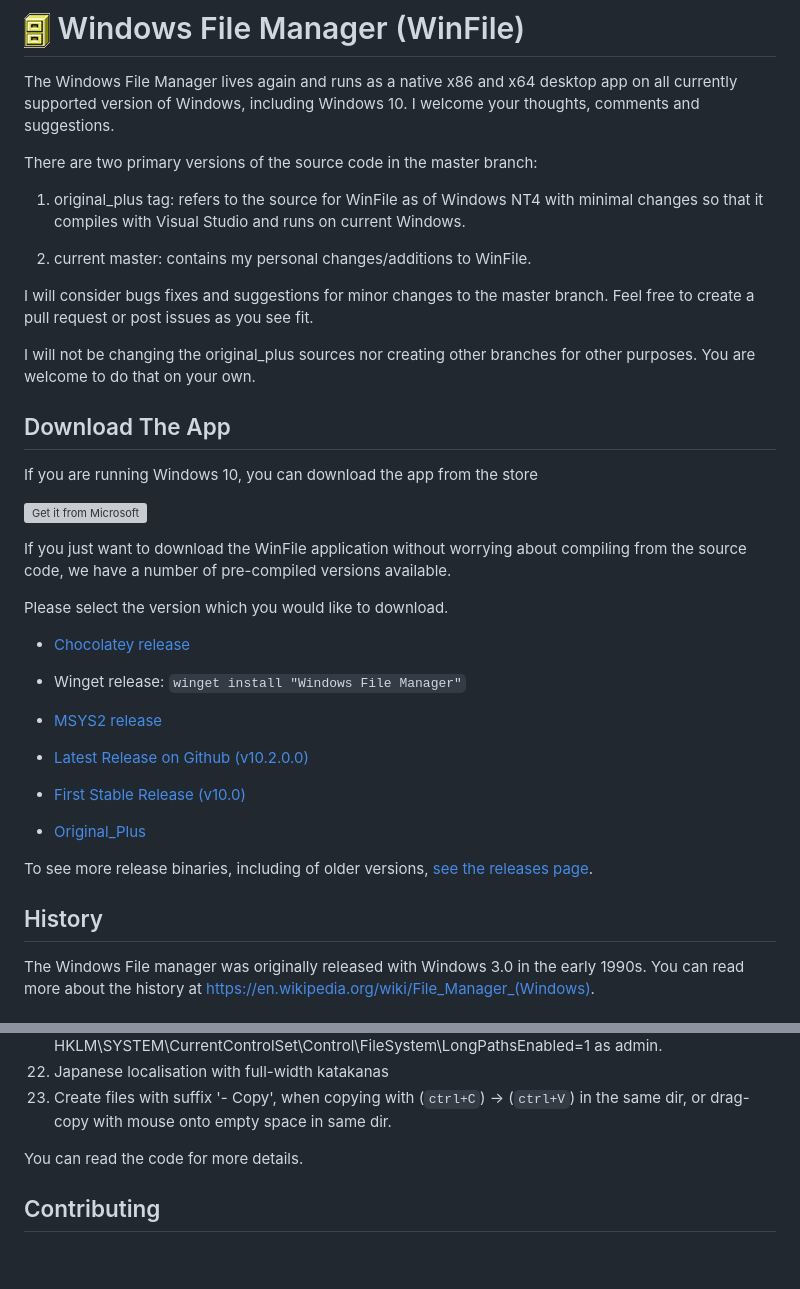
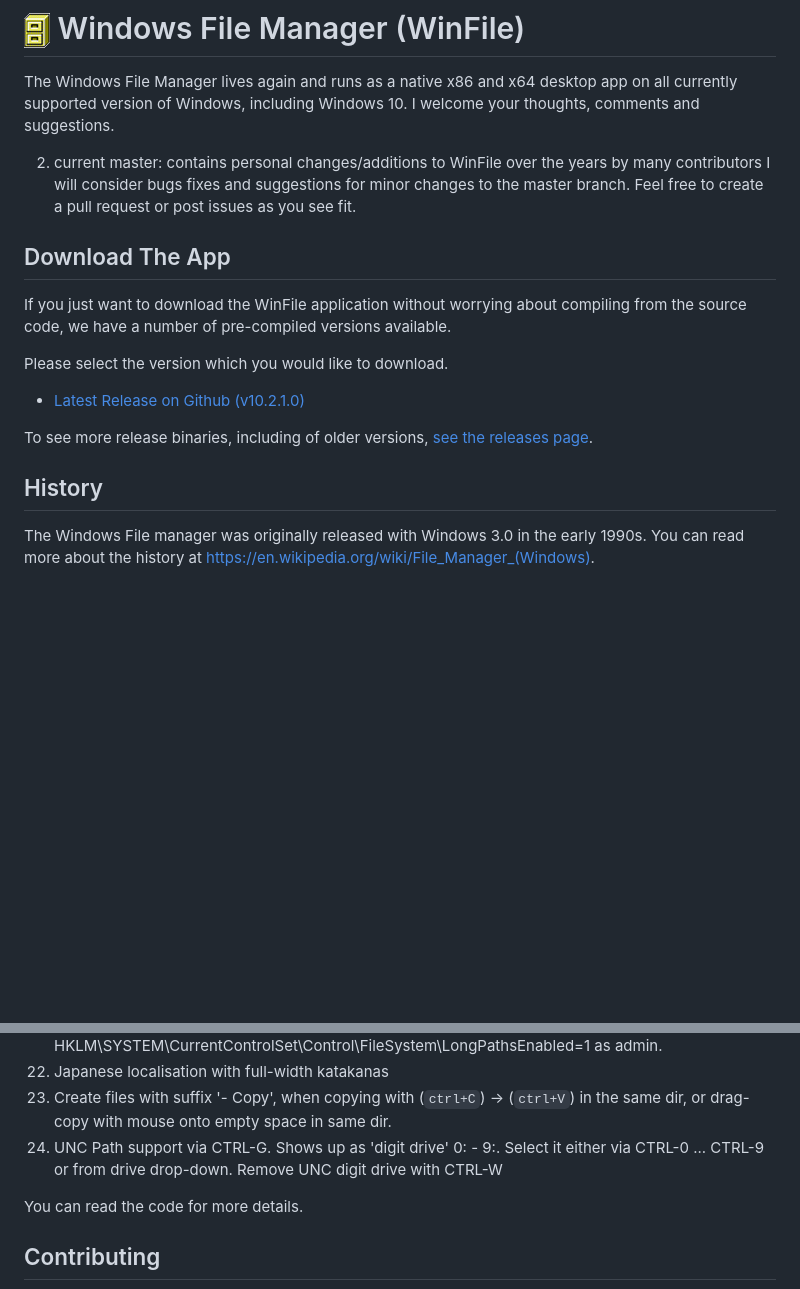
Before and after one commit to microsoft/winfile, a Markdown page: README.md, 2 parts joined by grey strips. Rendered like a GitHub page; blank space fills up the shorter version; grey boxes are pictures that could not be loaded.

```diff
--- a/README.md
+++ b/README.md
@@ -3,45 +3,20 @@
 The Windows File Manager lives again and runs as a native x86 and x64 desktop app
 on all currently supported version of Windows, including Windows 10. I welcome your thoughts, comments and suggestions.
 
-There are two primary versions of the source code in the master branch:
-
-1. original_plus tag: refers to the source for WinFile as of Windows NT4 with minimal changes
-so that it compiles with Visual Studio and runs on current Windows.
-
-2. current master: contains my personal changes/additions to WinFile.
-
+2. current master: contains personal changes/additions to WinFile over the years by many contributors
 I will consider bugs fixes and suggestions for minor changes to the master branch. Feel free to create a pull request or post issues as you see fit.
 
-I will not be changing the original_plus sources nor creating other branches for other purposes.
-You are welcome to do that on your own.
-
 ## Download The App
-
-If you are running Windows 10, you can download the app from the store
-
-<a href="https://www.microsoft.com/store/apps/9p7vbbbc49rb?ocid=badge"><img src="https://developer.microsoft.com/store/badges/images/English_get-it-from-MS.png" alt="Get it from Microsoft" width="150px"></a>
-
 If you just want to download the WinFile application without worrying about compiling from the source code, we have a number of pre-compiled versions available.
 
 Please select the version which you would like to download.
 
-- [Chocolatey release](https://chocolatey.org/packages/winfile)
-
-- Winget release: `winget install "Windows File Manager"`
-
-- [MSYS2 release](https://packages.msys2.org/base/mingw-w64-winfile)
-
-- [Latest Release on Github (v10.2.0.0)](https://github.com/microsoft/winfile/releases/latest)
-
-- [First Stable Release (v10.0)](https://github.com/Microsoft/winfile/releases/tag/v10.0)
-
-- [Original_Plus](https://github.com/Microsoft/winfile/releases/tag/original_plus)
+- [Latest Release on Github (v10.2.1.0)](https://github.com/microsoft/winfile/releases/latest)
 
 To see more release binaries, including of older versions, [see the releases page](https://github.com/Microsoft/winfile/releases).
 
 
 ## History
-
 The Windows File manager was originally released with Windows 3.0 in the early 1990s.  You
 can read more about the history at https://en.wikipedia.org/wiki/File_Manager_(Windows).
 
@@ -109,6 +53,7 @@ selecting one changes to that directory.  Default = c:\\. Configure via Winfile.
 21. Can handle paths up to 1024 characters with Windows10 >= 1607. Set HKLM\SYSTEM\CurrentControlSet\Control\FileSystem\LongPathsEnabled=1 as admin.
 22. Japanese localisation with full-width katakanas
 23. Create files with suffix '- Copy', when copying with (`ctrl+C`) -> (`ctrl+V`) in the same dir, or drag-copy with mouse onto empty space in same dir.
+24. UNC Path support via CTRL-G. Shows up as 'digit drive' 0: - 9:. Select it either via CTRL-0 ... CTRL-9 or from drive drop-down. Remove UNC digit drive with CTRL-W
 
 You can read the code for more details.
 
```
Also changed, not shown: other parts of README.md (+2 -37 lines).
